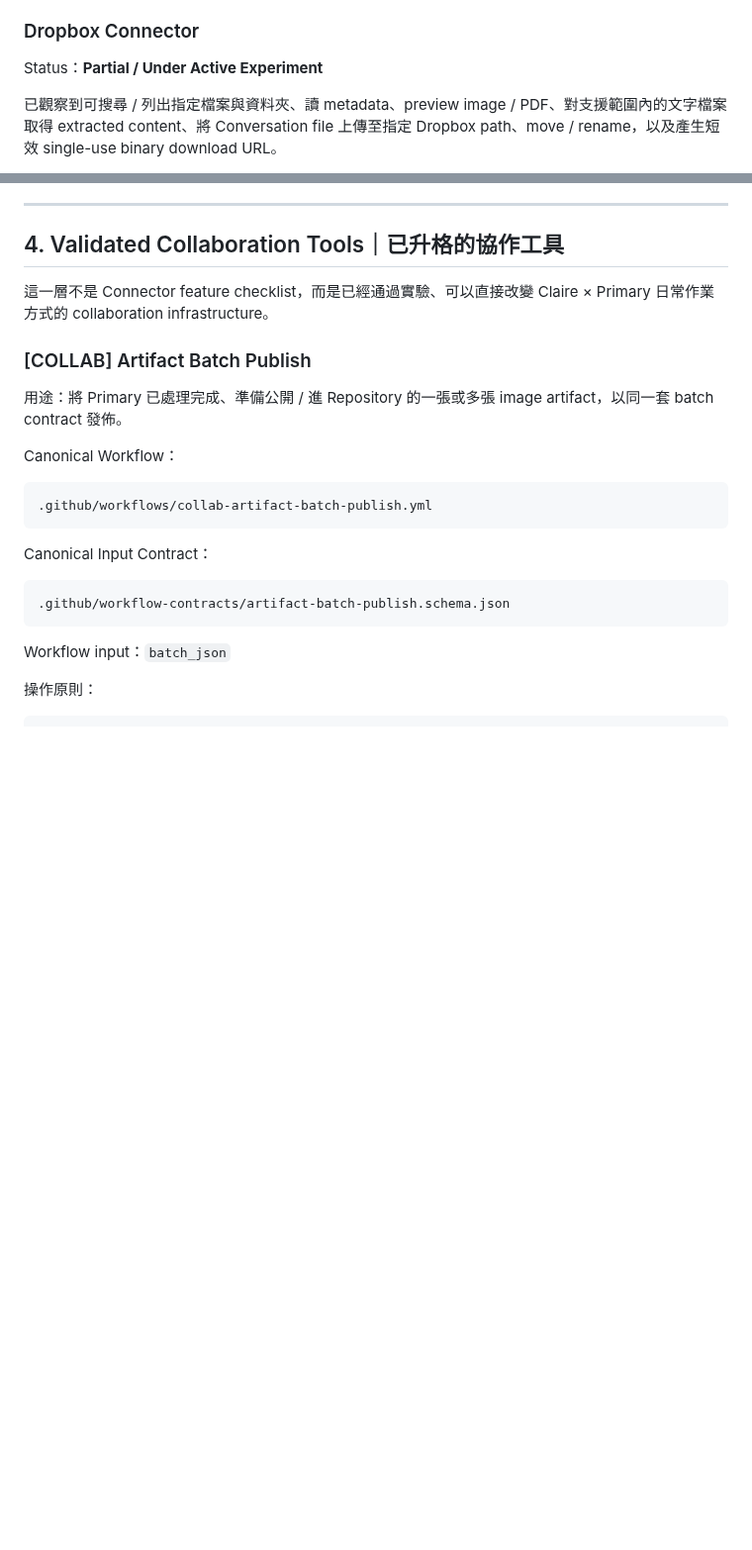
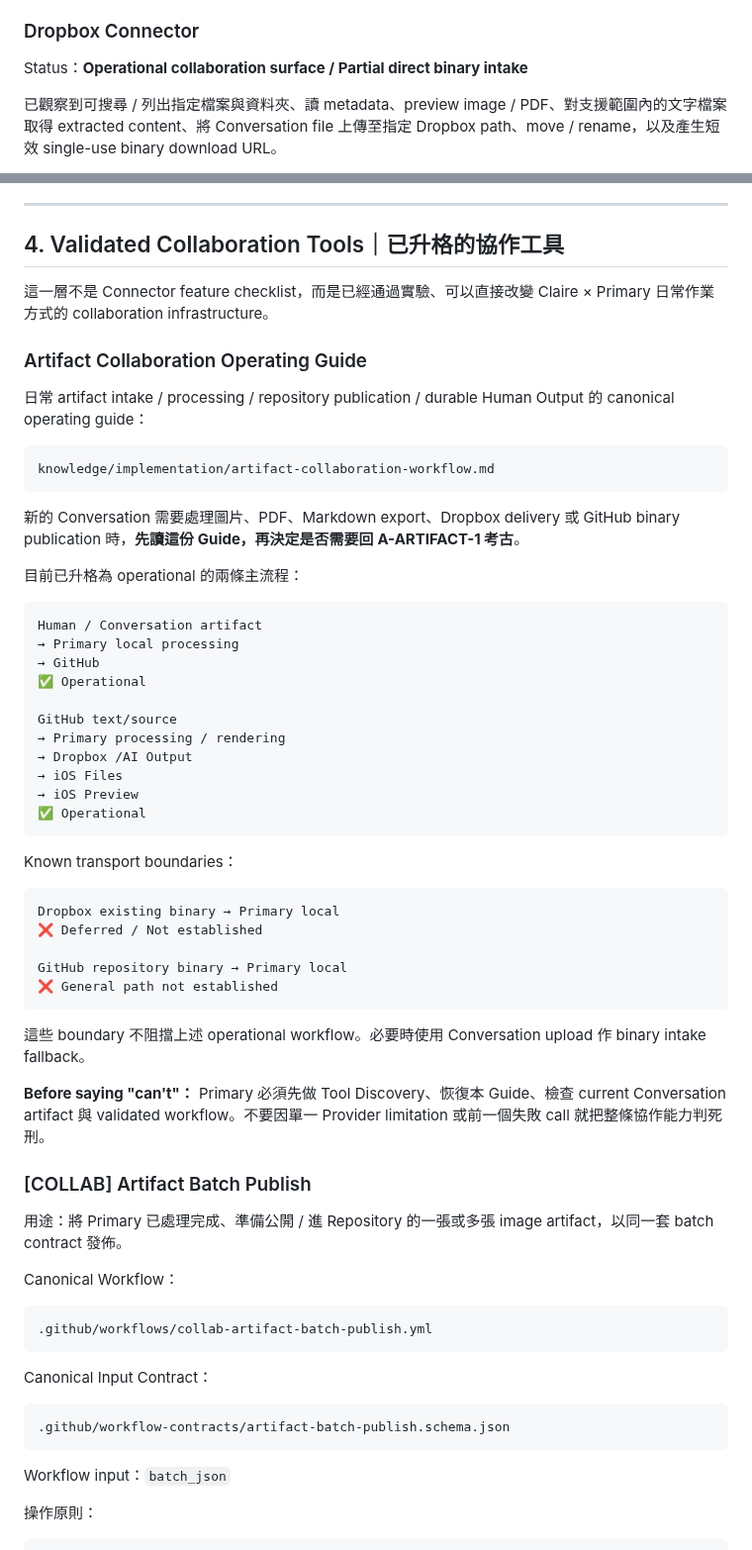
Before and after one commit to claire-nook/ai-playground, a Markdown page: knowledge/agent-capability-inventory.md, 2 parts joined by grey strips. Shown at 99% size. Rendered like a GitHub page; blank space fills up the shorter version.

Commit message:
docs: promote artifact collaboration operating guide

```diff
--- a/knowledge/agent-capability-inventory.md
+++ b/knowledge/agent-capability-inventory.md
@@ -135,7 +135,7 @@ Governance rule：
 
 ### Dropbox Connector
 
-Status：**Partial / Under Active Experiment**
+Status：**Operational collaboration surface / Partial direct binary intake**
 
 已觀察到可搜尋 / 列出指定檔案與資料夾、讀 metadata、preview image / PDF、對支援範圍內的文字檔案取得 extracted content、將 Conversation file 上傳至指定 Dropbox path、move / rename，以及產生短效 single-use binary download URL。
 
@@ -188,6 +188,48 @@ Codex 是重要 Implementation Agent / execution surface，但「Codex 存在」
 ## 4. Validated Collaboration Tools｜已升格的協作工具
 
 這一層不是 Connector feature checklist，而是已經通過實驗、可以直接改變 Claire × Primary 日常作業方式的 collaboration infrastructure。
+
+### Artifact Collaboration Operating Guide
+
+日常 artifact intake / processing / repository publication / durable Human Output 的 canonical operating guide：
+
+~~~text
+knowledge/implementation/artifact-collaboration-workflow.md
+~~~
+
+新的 Conversation 需要處理圖片、PDF、Markdown export、Dropbox delivery 或 GitHub binary publication 時，**先讀這份 Guide，再決定是否需要回 A-ARTIFACT-1 考古**。
+
+目前已升格為 operational 的兩條主流程：
+
+~~~text
+Human / Conversation artifact
+→ Primary local processing
+→ GitHub
+✅ Operational
+
+GitHub text/source
+→ Primary processing / rendering
+→ Dropbox /AI Output
+→ iOS Files
+→ iOS Preview
+✅ Operational
+~~~
+
+Known transport boundaries：
+
+~~~text
+Dropbox existing binary → Primary local
+❌ Deferred / Not established
+
+GitHub repository binary → Primary local
+❌ General path not established
+~~~
+
+這些 boundary 不阻擋上述 operational workflow。必要時使用 Conversation upload 作 binary intake fallback。
+
+**Before saying "can't"：**
+Primary 必須先做 Tool Discovery、恢復本 Guide、檢查 current Conversation artifact 與 validated workflow。不要因單一 Provider limitation 或前一個失敗 call 就把整條協作能力判死刑。
+
 
 ### [COLLAB] Artifact Batch Publish
 
```
